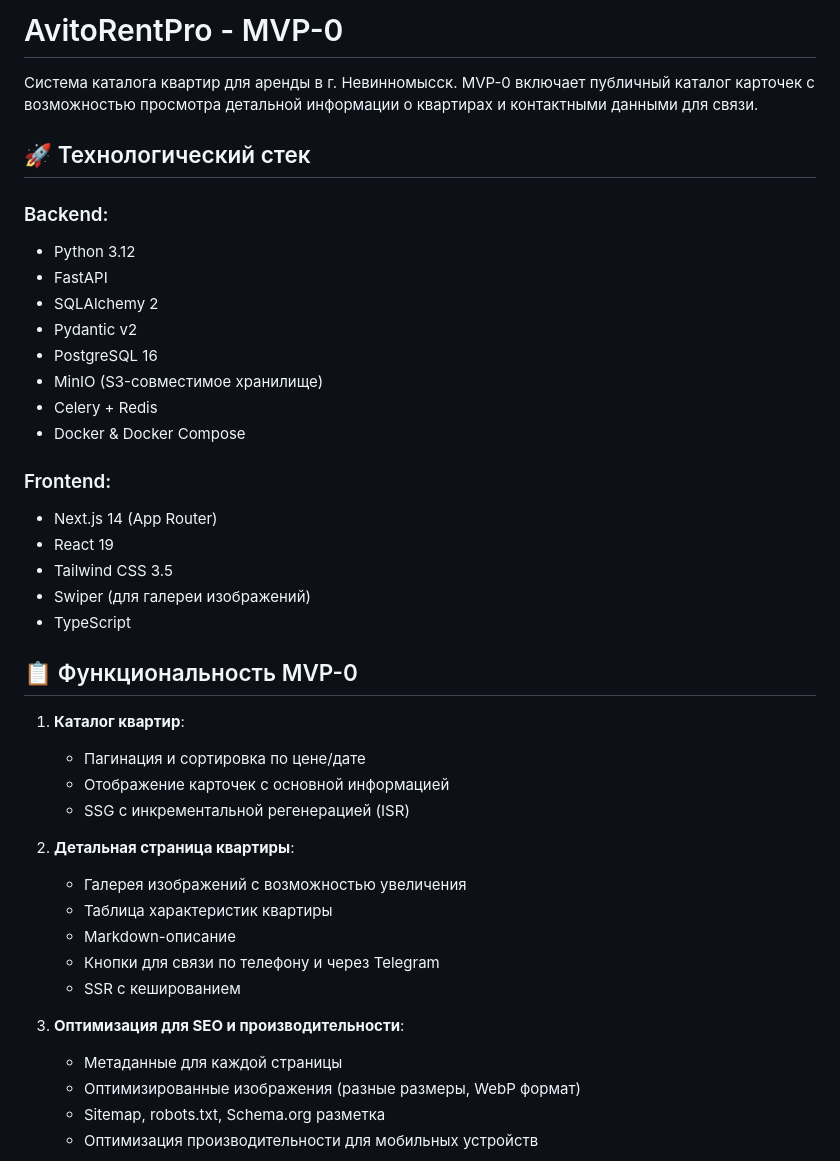
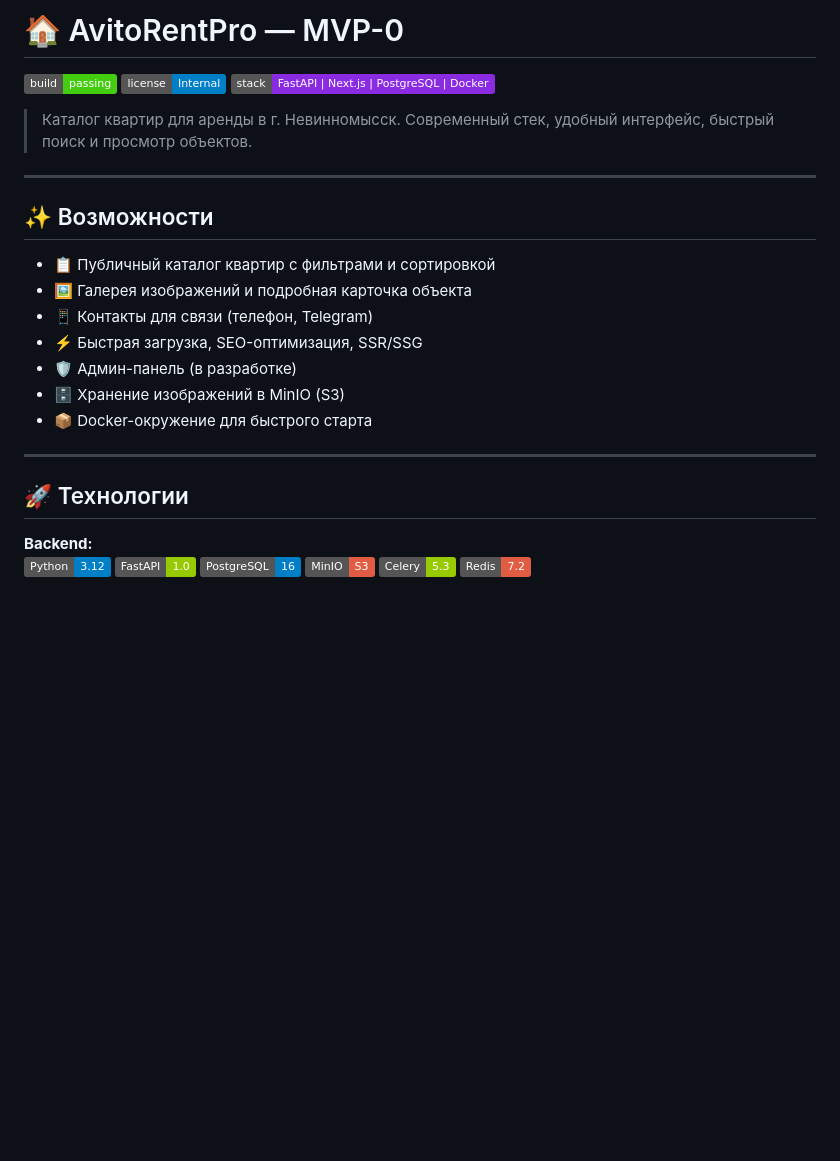
Before and after one commit to loxigl/Rent-Pro, a Markdown page: readme.md, the part around one of its changes. Drawn GitHub-style; badges without logos; blank space fills up the shorter version.

```diff
--- a/readme.md
+++ b/readme.md
@@ -1,43 +1,27 @@
-# AvitoRentPro - MVP-0
+# 🏠 AvitoRentPro — MVP-0
 
-Система каталога квартир для аренды в г. Невинномысск. MVP-0 включает публичный каталог карточек с возможностью просмотра детальной информации о квартирах и контактными данными для связи.
+[![Build Status](https://img.shields.io/badge/build-passing-brightgreen)](https://github.com/yourusername/AvitoRentPro/actions)
+[![License](https://img.shields.io/badge/license-Internal-blue)](#лицензия)
+[![Tech Stack](https://img.shields.io/badge/stack-FastAPI%20%7C%20Next.js%20%7C%20PostgreSQL%20%7C%20Docker-blueviolet)](#-технологии)
 
-## 🚀 Технологический стек
+> Каталог квартир для аренды в г. Невинномысск. Современный стек, удобный интерфейс, быстрый поиск и просмотр объектов.
 
-### Backend:
-- Python 3.12
-- FastAPI
-- SQLAlchemy 2
-- Pydantic v2
-- PostgreSQL 16
-- MinIO (S3-совместимое хранилище)
-- Celery + Redis
-- Docker & Docker Compose
+---
 
-### Frontend:
-- Next.js 14 (App Router)
-- React 19
-- Tailwind CSS 3.5
-- Swiper (для галереи изображений)
-- TypeScript
+## ✨ Возможности
 
-## 📋 Функциональность MVP-0
+- 📋 Публичный каталог квартир с фильтрами и сортировкой
+- 🖼️ Галерея изображений и подробная карточка объекта
+- 📱 Контакты для связи (телефон, Telegram)
+- ⚡ Быстрая загрузка, SEO-оптимизация, SSR/SSG
+- 🛡️ Админ-панель (в разработке)
+- 🗄️ Хранение изображений в MinIO (S3)
+- 📦 Docker-окружение для быстрого старта
 
-1. **Каталог квартир**:
-   - Пагинация и сортировка по цене/дате
-   - Отображение карточек с основной информацией
-   - SSG с инкрементальной регенерацией (ISR)
+---
 
-2. **Детальная страница квартиры**:
-   - Галерея изображений с возможностью увеличения
-   - Таблица характеристик квартиры
-   - Markdown-описание
-   - Кнопки для связи по телефону и через Telegram
-   - SSR с кешированием
+## 🚀 Технологии
 
-3. **Оптимизация для SEO и производительности**:
-   - Метаданные для каждой страницы
-   - Оптимизированные изображения (разные размеры, WebP формат)
-   - Sitemap, robots.txt, Schema.org разметка
-   - Оптимизация производительности для мобильных устройств
+**Backend:**
+<img src="https://img.shields.io/badge/Python-3.12-blue?logo=python"/> <img src="https://img.shields.io/badge/FastAPI-1.0-green?logo=fastapi"/> <img src="https://img.shields.io/badge/PostgreSQL-16-blue?logo=postgresql"/> <img src="https://img.shields.io/badge/MinIO-S3-red?logo=minio"/> <img src="https://img.shields.io/badge/Celery-5.3-green?logo=celery"/> <img src="https://img.shields.io/badge/Redis-7.2-red?logo=redis"/>
 
```
Also changed, not shown: other parts of readme.md (+78 -71 lines).
